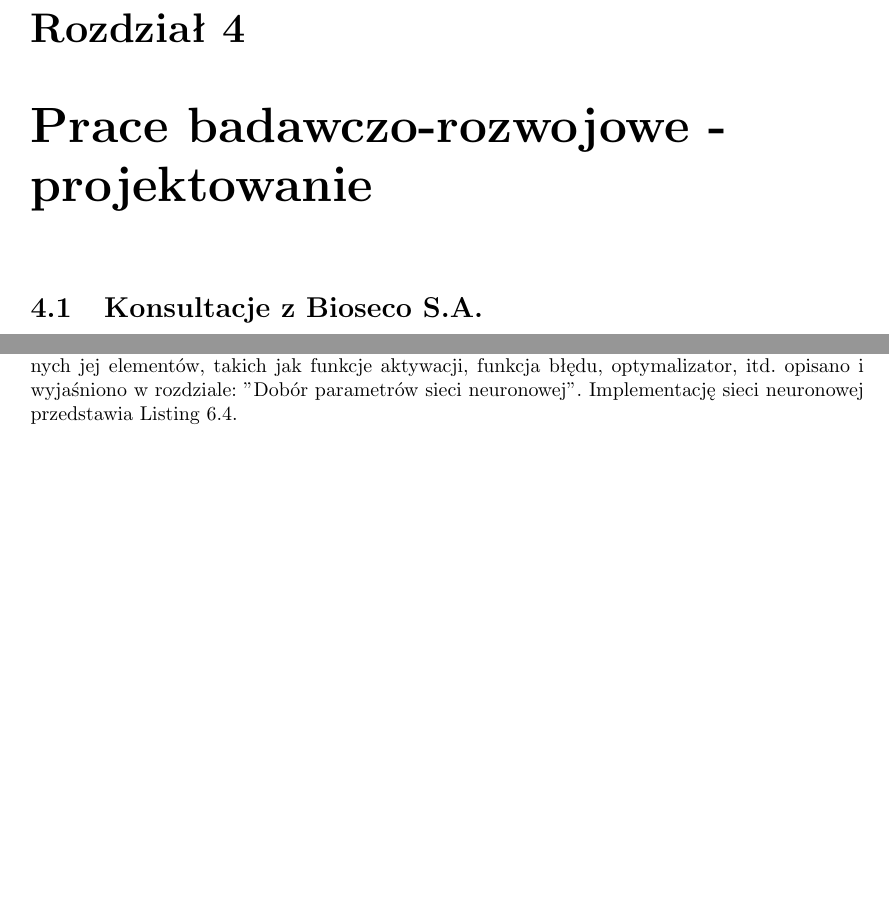
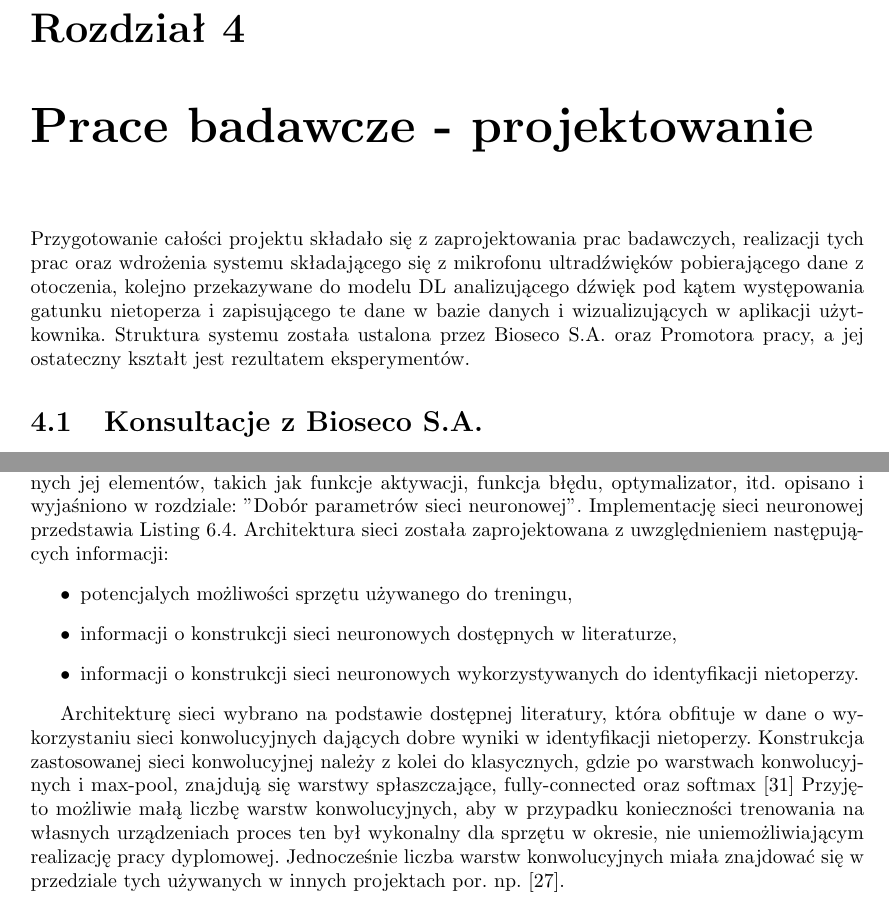
Before and after one commit to juliuszorlowski/BatmonitUI, a LaTeX thesis (pjatk_latex/engineer.tex): two parts of pages 23 and 40 of 89, joined at a grey line, cut so that both start at the same text, the shorter picture padded with empty space. Compiled offline with pdfLaTeX.

Commit message:
punkt 6.4

```diff
--- a/pjatk_latex/engineer.tex
+++ b/pjatk_latex/engineer.tex
@@ -242,9 +242,11 @@ Do głównych zagrożeń projektu należą \textit{de facto} te związane z ogra
 Wpływ zagrożeń opisanych w niniejszym dokumencie jest potencjalnie wysoki, dlatego że projekt jest rozbudowany, innowacyjny, i powstaje na studiach zaocznych, w związku z czym zespół projektowy obłożony jest znaczną ilością dodatkowych obowiązków pozaszkolnych, a także pozbawiony jest dużego doświadczenia w realizacji tego typu projektów.
 
 \subsection{Rekomendacje i rozwiązania}
-Podsumowaniem szczegółowych rekomendacji umieszczonych w rozdziale - Załączniki - są zwłaszcza konsultacje ze specjalistami w wybranych dziedzinach, pomoc ze strony Bioseco S.A. w szczególności w rozmowach partnerskich związanych z pozyskaniem nagrań nietoperzy oraz zapewnianiem nowego sprzętu do eksperymentów, ciągła weryfikacja wymagań na system, wzajemne wsparcie i wsparcie bliskich, techniki relaksacyjne, sport.
-
-\chapter{Prace badawczo-rozwojowe - projektowanie}
+Podsumowaniem szczegółowych rekomendacji umieszczonych w tabeli - "Analiza zagrożeń w konwencji soDIS - są zwłaszcza konsultacje ze specjalistami w wybranych dziedzinach, pomoc ze strony Bioseco S.A. w szczególności w rozmowach partnerskich związanych z pozyskaniem nagrań nietoperzy oraz zapewnianiem nowego sprzętu do eksperymentów, ciągła weryfikacja wymagań na system, wzajemne wsparcie i wsparcie bliskich, techniki relaksacyjne, sport.
+
+\chapter{Prace badawcze - projektowanie}
+
+Przygotowanie całości projektu składało się z zaprojektowania prac badawczych, realizacji tych prac oraz wdrożenia systemu składającego się z mikrofonu ultradźwięków pobierającego dane z otoczenia, kolejno przekazywane do modelu DL analizującego dźwięk pod kątem występowania gatunku nietoperza i zapisującego te dane w bazie danych i wizualizujących w aplikacji użytkownika. Struktura systemu została ustalona przez Bioseco S.A. oraz Promotora pracy, a jej ostateczny kształt jest rezultatem eksperymentów.
 
 \section{Konsultacje z Bioseco S.A.}
 W ramach kooperacji z Bioseco S.A. przeprowadzono spotkania wspomagające zespół inżynierski w procesie wytwórczym, udostępniono większość niezbędnego sprzętu oraz wiedzę z zakresu prowadzenia badań terenowych i opracowania danych, wytwarzania oprogramowania i działania dedykowanych sprzętów. Zrealizowano konfigurację sieciową udostępnionego sprzętu, tak aby umożliwić zdalny dostęp do danych z mikrofonu ultradźwięków. Zainstalowano również testowo mikrofon ultradźwięków na turbinie wiatrowej.
@@ -625,6 +627,15 @@ Główna funkcja tego modułu uruchamia ładowanie danych z uwzględnieniem wszy
 
 \subsection{Sień neuronowa}
 Kod sieci neuronowej przedstawiono poniżej w Listingu \ref{lst:Sequelize_validate}, a wyjaśnienie zastosowania konkretnych jej elementów, takich jak funkcje aktywacji, funkcja błędu, optymalizator, itd. opisano i wyjaśniono w rozdziale: "Dobór parametrów sieci neuronowej". Implementację sieci neuronowej przedstawia Listing \ref{lst:neural_network_implementation}.
+Architektura sieci została zaprojektowana z uwzględnieniem następujących informacji:
+\begin{itemize}
+  \item{potencjalych możliwości sprzętu używanego do treningu,}
+  \item{informacji o konstrukcji sieci neuronowych dostępnych w literaturze,}
+  \item{informacji o konstrukcji sieci neuronowych wykorzystywanych do identyfikacji nietoperzy.}
+\end{itemize}
+
+Architekturę sieci wybrano na podstawie dostępnej literatury, która obfituje w dane o wykorzystaniu sieci konwolucyjnych dających dobre wyniki w identyfikacji nietoperzy. Konstrukcja zastosowanej sieci konwolucyjnej należy z kolei do klasycznych, gdzie po warstwach konwolucyjnych i max-pool, znajdują się warstwy spłaszczające, fully-connected oraz softmax \cite{obuchowski}
+Przyjęto możliwie małą liczbę warstw konwolucyjnych, aby w przypadku konieczności trenowania na własnych urządzeniach proces ten był wykonalny dla sprzętu w okresie, nie uniemożliwiającym realizację pracy dyplomowej. Jednocześnie liczba warstw konwolucyjnych miała znajdować się w przedziale tych używanych w innych projektach por. np. \cite{bats-id-randomforest}.
 
 \begin{lstlisting}[language=Python,caption={Implementacja sieci neuronowej}, label={lst:neural_network_implementation}]
   class CNNNetwork(nn.Module):
```
Also changed, not shown: pjatk_latex/bibliography.bib (+7 -0 lines), pjatk_latex/engineer.tex (9 more changed lines).
